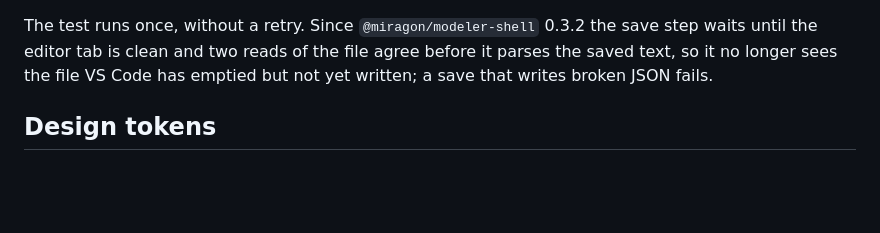
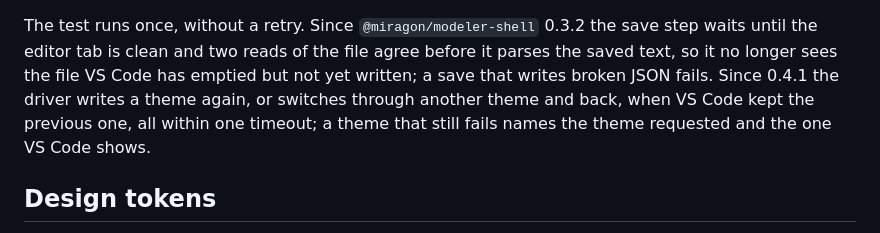
Before and after one commit to Miragon/value-chain-modeler, a Markdown page: CONTRIBUTING.md, the part around the change. GitHub-like rendering; blank space fills up the shorter version.

Commit message:
docs: note that the smoke driver retries a missed theme switch itself
Co-Authored-By: Claude Opus 5.5 (1M context) <noreply@anthropic.com>

```diff
--- a/CONTRIBUTING.md
+++ b/CONTRIBUTING.md
@@ -96,6 +96,9 @@ Docker, `npm run test:vscode:docker -- --env VSCODE_SMOKE_KEEP=1` brings them ba
 The test runs once, without a retry. Since `@miragon/modeler-shell` 0.3.2 the save step waits until
 the editor tab is clean and two reads of the file agree before it parses the saved text, so it no
 longer sees the file VS Code has emptied but not yet written; a save that writes broken JSON fails.
+Since 0.4.1 the driver writes a theme again, or switches through another theme and back, when VS
+Code kept the previous one, all within one timeout; a theme that still fails names the theme
+requested and the one VS Code shows.
 
 ## Design tokens
 
```
Also changed, not shown: CLAUDE.md (+3 -2 lines).
